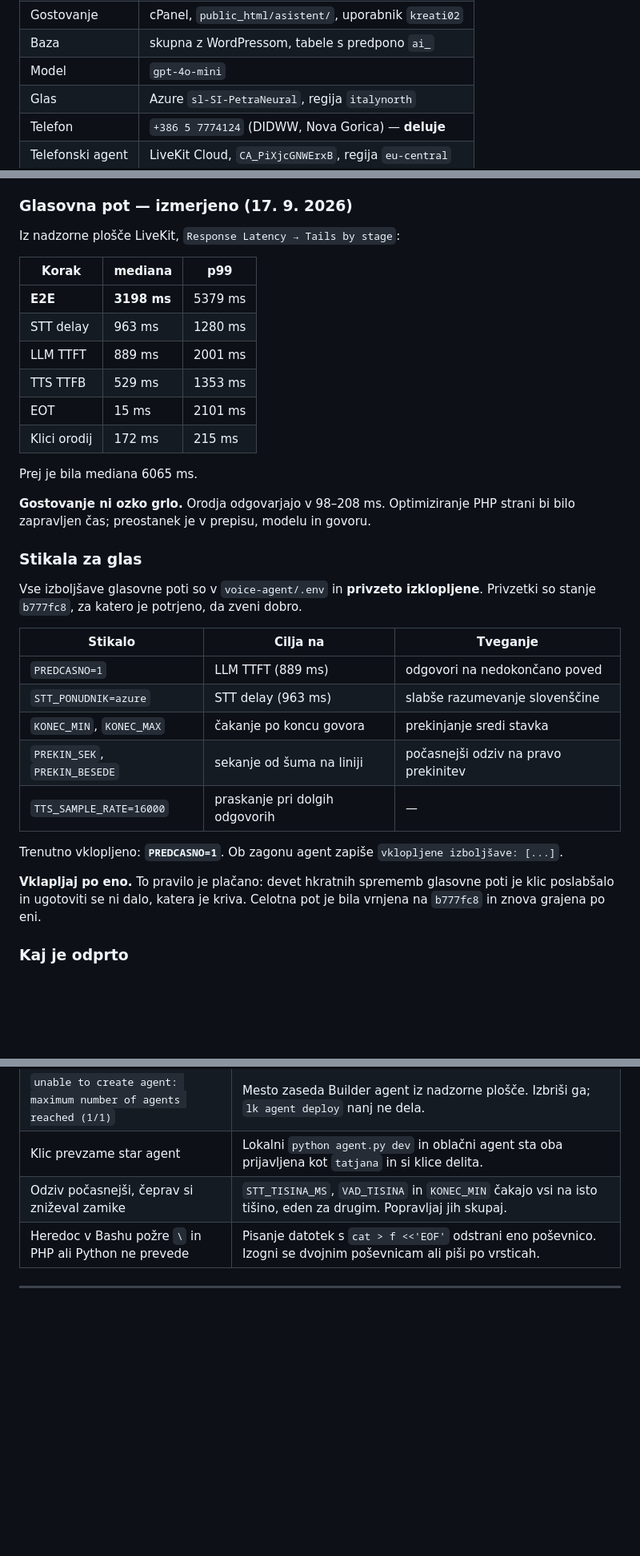
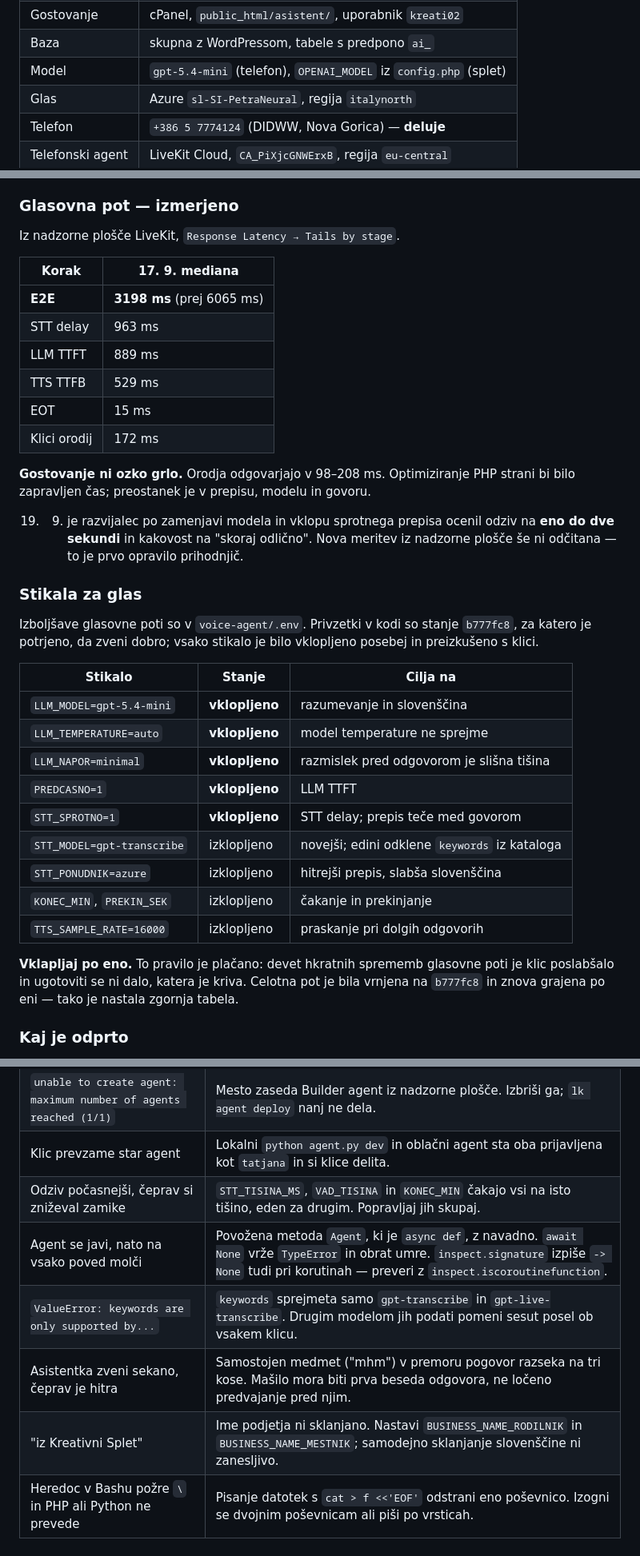
Before and after one commit to kosokroso/tatjana_ai, a Markdown page: PROJEKT.md, 3 parts joined by grey strips. Shown at 80% size. Drawn GitHub-style; blank space fills up the shorter version.

Commit message:
Zapisi stanje po tednu dela na glasu
Telefon zdaj tece na gpt-5.4-mini s sprotnim prepisom in predcasnim
sestavljanjem odgovora. Razvijalec je odziv ocenil na eno do dve sekundi in
kakovost na "skoraj odlicno"; nova meritev iz nadzorne plosce se ni odcitana in
je prvo opravilo prihodnjic.

Tabela stikal v obeh dokumentih zdaj pove, kaj je dejansko vklopljeno. Nastala
je po enem samem postopku: vklopi eno, poklici, primerjaj.

Stiri nove pasti. Tri so moje napake iz tega tedna in vse iste vrste - uporabil
sem del LiveKit API, ne da bi preveril, ali metoda je korutina in ali model
parameter sploh sprejme. Zapisane so z znakom, po katerem se prepoznajo, ker je
iz simptoma vzrok nemogoce uganiti.

Co-Authored-By: Claude Opus 5 <noreply@anthropic.com>

```diff
--- a/PROJEKT.md
+++ b/PROJEKT.md
@@ -24,7 +24,7 @@ konfiguraciji in bazi, ne v kodi.
 | Repozitorij | `https://github.com/kosokroso/tatjana_ai` (javen) |
 | Gostovanje | cPanel, `public_html/asistent/`, uporabnik `kreati02` |
 | Baza | skupna z WordPressom, tabele s predpono `ai_` |
-| Model | `gpt-4o-mini` |
+| Model | `gpt-5.4-mini` (telefon), `OPENAI_MODEL` iz `config.php` (splet) |
 | Glas | Azure `sl-SI-PetraNeural`, regija `italynorth` |
 | Telefon | `+386 5 7774124` (DIDWW, Nova Gorica) — **deluje** |
 | Telefonski agent | LiveKit Cloud, `CA_PiXjcGNWErxB`, regija `eu-central` |
@@ -300,43 +300,48 @@ izpred zadnjega deploya, ne tvoja mapa.
 - [x] Namestitveni čarovnik za nove stranke
 - [x] Zaščita preverjena proti 14 vrstam napada
 
-### Glasovna pot — izmerjeno (17. 9. 2026)
+### Glasovna pot — izmerjeno
 
-Iz nadzorne plošče LiveKit, `Response Latency → Tails by stage`:
+Iz nadzorne plošče LiveKit, `Response Latency → Tails by stage`.
 
-| Korak | mediana | p99 |
-|---|---|---|
-| **E2E** | **3198 ms** | 5379 ms |
-| STT delay | 963 ms | 1280 ms |
-| LLM TTFT | 889 ms | 2001 ms |
-| TTS TTFB | 529 ms | 1353 ms |
-| EOT | 15 ms | 2101 ms |
-| Klici orodij | 172 ms | 215 ms |
-
-Prej je bila mediana 6065 ms.
+| Korak | 17. 9. mediana |
+|---|---|
+| **E2E** | **3198 ms** (prej 6065 ms) |
+| STT delay | 963 ms |
+| LLM TTFT | 889 ms |
+| TTS TTFB | 529 ms |
+| EOT | 15 ms |
+| Klici orodij | 172 ms |
 
 **Gostovanje ni ozko grlo.** Orodja odgovarjajo v 98–208 ms. Optimiziranje PHP
 strani bi bilo zapravljen čas; preostanek je v prepisu, modelu in govoru.
 
+19. 9. je razvijalec po zamenjavi modela in vklopu sprotnega prepisa ocenil
+odziv na **eno do dve sekundi** in kakovost na "skoraj odlično". Nova meritev iz
+nadzorne plošče še ni odčitana — to je prvo opravilo prihodnjič.
+
 ### Stikala za glas
 
-Vse izboljšave glasovne poti so v `voice-agent/.env` in **privzeto izklopljene**.
-Privzetki so stanje `b777fc8`, za katero je potrjeno, da zveni dobro.
+Izboljšave glasovne poti so v `voice-agent/.env`. Privzetki v kodi so stanje
+`b777fc8`, za katero je potrjeno, da zveni dobro; vsako stikalo je bilo
+vklopljeno posebej in preizkušeno s klici.
 
-| Stikalo | Cilja na | Tveganje |
+| Stikalo | Stanje | Cilja na |
 |---|---|---|
-| `PREDCASNO=1` | LLM TTFT (889 ms) | odgovori na nedokončano poved |
-| `STT_PONUDNIK=azure` | STT delay (963 ms) | slabše razumevanje slovenščine |
-| `KONEC_MIN`, `KONEC_MAX` | čakanje po koncu govora | prekinjanje sredi stavka |
-| `PREKIN_SEK`, `PREKIN_BESEDE` | sekanje od šuma na liniji | počasnejši odziv na pravo prekinitev |
-| `TTS_SAMPLE_RATE=16000` | praskanje pri dolgih odgovorih | — |
-
-Trenutno vklopljeno: **`PREDCASNO=1`**. Ob zagonu agent zapiše
-`vklopljene izboljšave: [...]`.
+| `LLM_MODEL=gpt-5.4-mini` | **vklopljeno** | razumevanje in slovenščina |
+| `LLM_TEMPERATURE=auto` | **vklopljeno** | model temperature ne sprejme |
+| `LLM_NAPOR=minimal` | **vklopljeno** | razmislek pred odgovorom je slišna tišina |
+| `PREDCASNO=1` | **vklopljeno** | LLM TTFT |
+| `STT_SPROTNO=1` | **vklopljeno** | STT delay; prepis teče med govorom |
+| `STT_MODEL=gpt-transcribe` | izklopljeno | novejši; edini odklene `keywords` iz kataloga |
+| `STT_PONUDNIK=azure` | izklopljeno | hitrejši prepis, slabša slovenščina |
+| `KONEC_MIN`, `PREKIN_SEK` | izklopljeno | čakanje in prekinjanje |
+| `TTS_SAMPLE_RATE=16000` | izklopljeno | praskanje pri dolgih odgovorih |
 
 **Vklapljaj po eno.** To pravilo je plačano: devet hkratnih sprememb glasovne
 poti je klic poslabšalo in ugotoviti se ni dalo, katera je kriva. Celotna pot je
-bila vrnjena na `b777fc8` in znova grajena po eni.
+bila vrnjena na `b777fc8` in znova grajena po eni — tako je nastala zgornja
+tabela.
 
 ### Kaj je odprto
 
@@ -539,6 +544,10 @@ s PAT v URL-ju.
 | `unable to create agent: maximum number of agents reached (1/1)` | Mesto zaseda Builder agent iz nadzorne plošče. Izbriši ga; `lk agent deploy` nanj ne dela. |
 | Klic prevzame star agent | Lokalni `python agent.py dev` in oblačni agent sta oba prijavljena kot `tatjana` in si klice delita. |
 | Odziv počasnejši, čeprav si zniževal zamike | `STT_TISINA_MS`, `VAD_TISINA` in `KONEC_MIN` čakajo vsi na isto tišino, eden za drugim. Popravljaj jih skupaj. |
+| Agent se javi, nato na vsako poved molči | Povožena metoda `Agent`, ki je `async def`, z navadno. `await None` vrže `TypeError` in obrat umre. `inspect.signature` izpiše `-> None` tudi pri korutinah — preveri z `inspect.iscoroutinefunction`. |
+| `ValueError: keywords are only supported by...` | `keywords` sprejmeta samo `gpt-transcribe` in `gpt-live-transcribe`. Drugim modelom jih podati pomeni sesut posel ob vsakem klicu. |
+| Asistentka zveni sekano, čeprav je hitra | Samostojen medmet ("mhm") v premoru pogovor razseka na tri kose. Mašilo mora biti prva beseda odgovora, ne ločeno predvajanje pred njim. |
+| "iz Kreativni Splet" | Ime podjetja ni sklanjano. Nastavi `BUSINESS_NAME_RODILNIK` in `BUSINESS_NAME_MESTNIK`; samodejno sklanjanje slovenščine ni zanesljivo. |
 | Heredoc v Bashu požre `\` in PHP ali Python ne prevede | Pisanje datotek s `cat > f <<'EOF'` odstrani eno poševnico. Izogni se dvojnim poševnicam ali piši po vrsticah. |
 
 ---
```
Also changed, not shown: other parts of PROJEKT.md (+1 -1 lines), TODO.md (+25 -2 lines).
